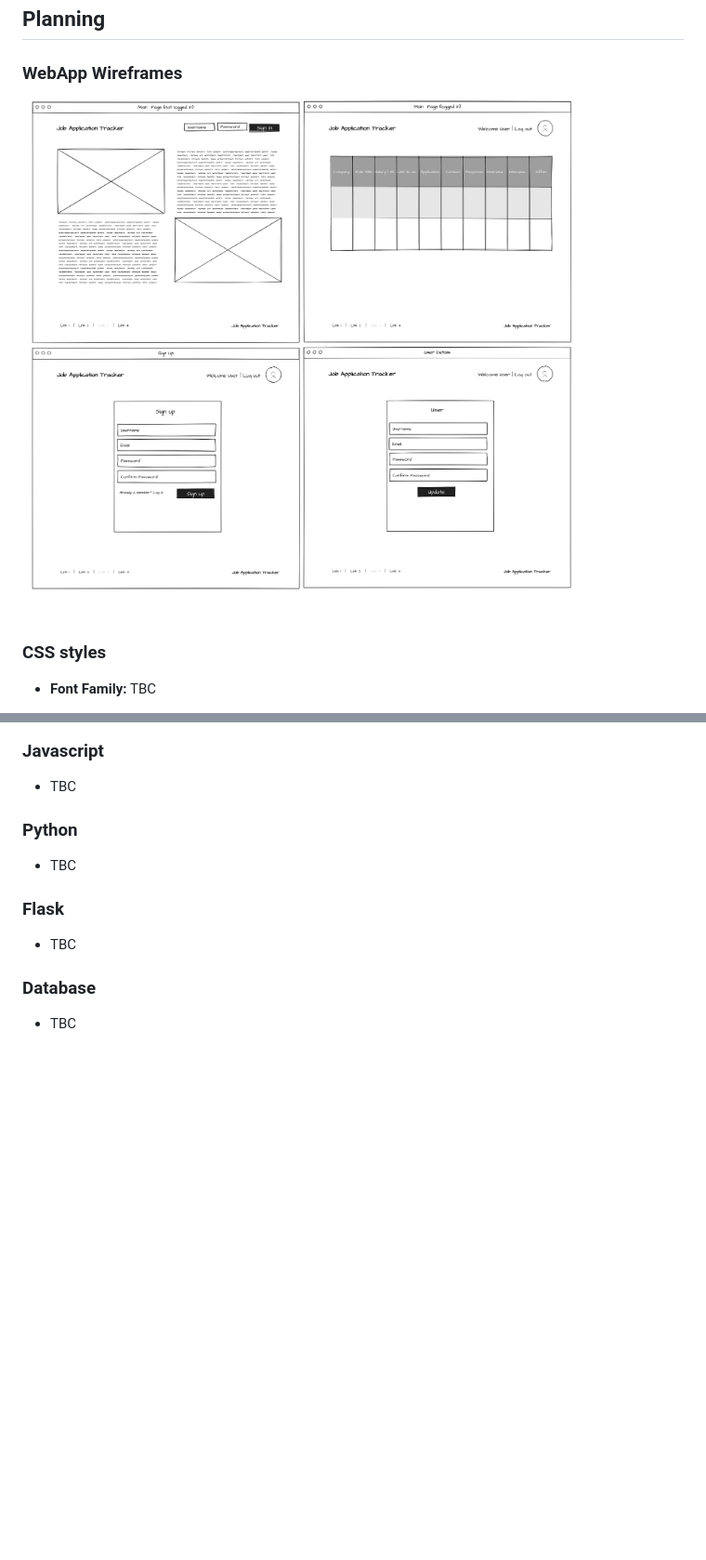
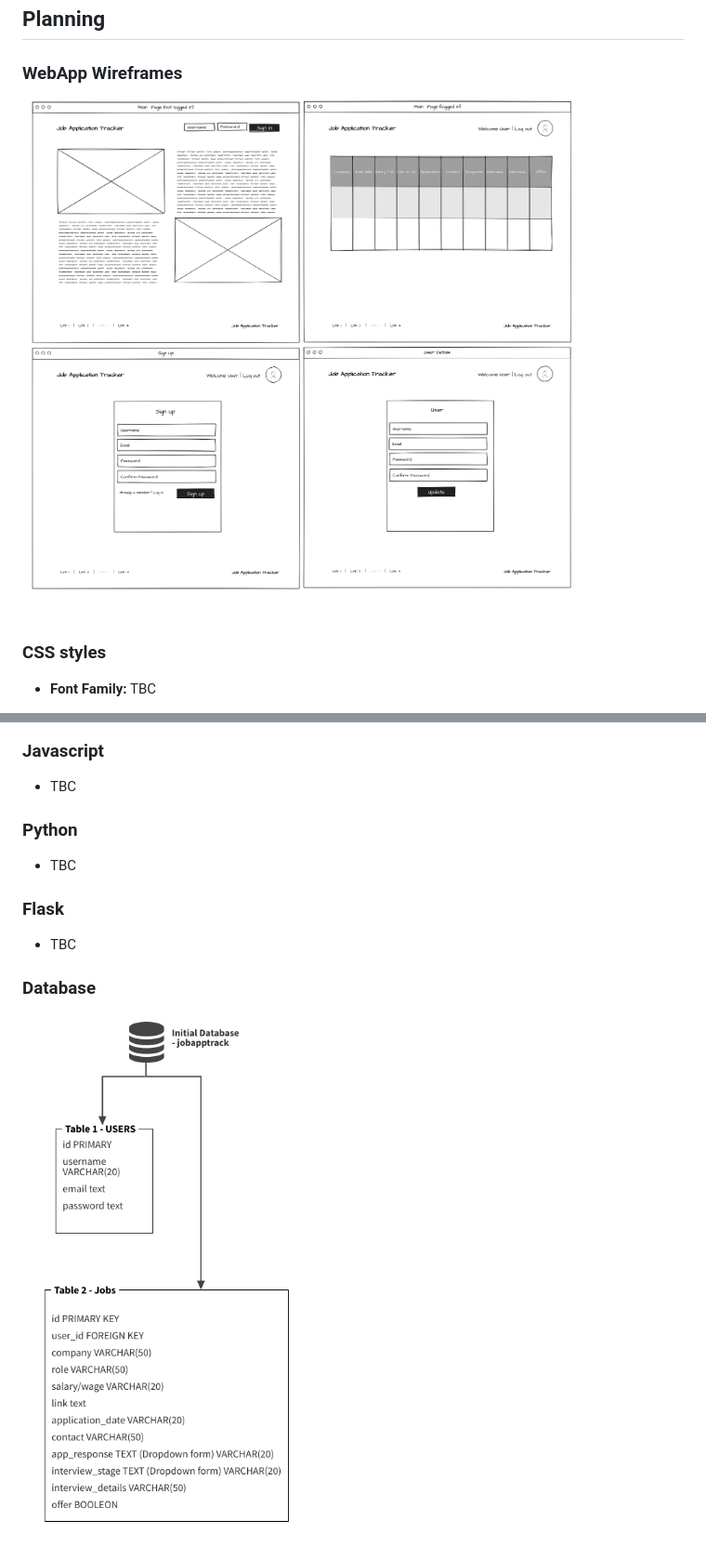
Before and after one commit to mattgrah-am/jobapptrack, a Markdown page: README.md, 2 parts joined by grey strips. Shown: that part at 93% size. Rendered like a GitHub page; pictures changed too: assets/database.png (added); blank space fills up the shorter version.

Commit message:
add database image

```diff
--- a/README.md
+++ b/README.md
@@ -28,7 +28,7 @@ TBC
 ## Planning
 
 ### WebApp Wireframes
-![](https://github.com/mattgrah-am/jobapptrack/blob/main/assets/mockup.png?s=200)
+![](https://github.com/mattgrah-am/jobapptrack/blob/main/assets/mockup.png?s=100)
 
 ### CSS styles
 
@@ -47,4 +47,4 @@ TBC
 -   TBC
 
 ### Database
--   TBC
+![](https://github.com/mattgrah-am/jobapptrack/blob/main/assets/database.png?s=100)
```
